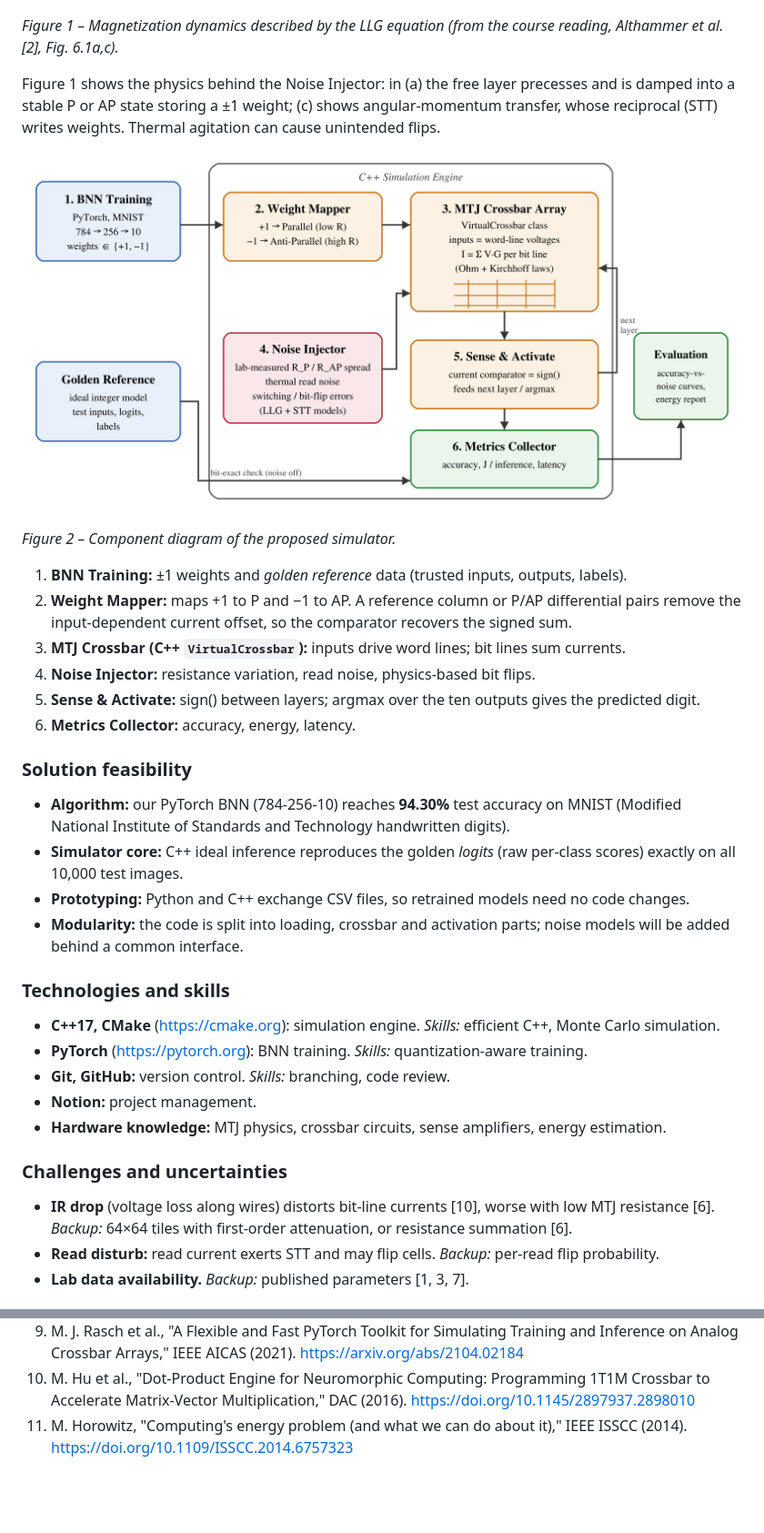
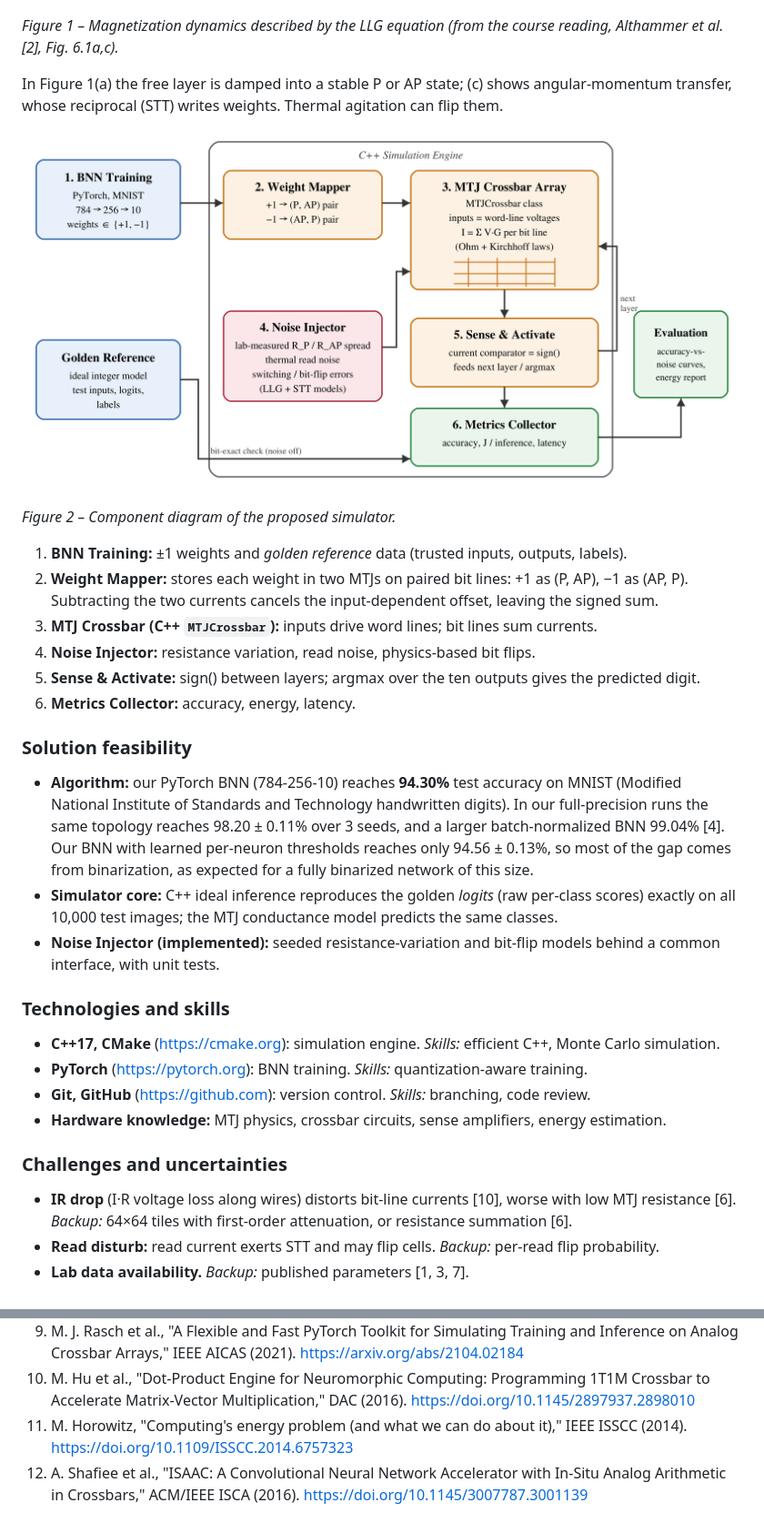
Before and after one commit to mayazelkowicz-source/Spintronics_Simulator, a Markdown page: 111_preliminary_report.md, 2 parts joined by grey strips. Shown at 91% size. Rendered like a GitHub page; pictures changed too: report_figures/fig2_system_architecture.png; blank space fills up the shorter version.

```diff
--- a/111_preliminary_report.md
+++ b/111_preliminary_report.md
@@ -56,37 +56,35 @@ We choose **Alternative 3**: each point of a noise-parameter sweep needs inferen
 
 *Figure 1 – Magnetization dynamics described by the LLG equation (from the course reading, Althammer et al. [2], Fig. 6.1a,c).*
 
-Figure 1 shows the physics behind the Noise Injector: in (a) the free layer precesses and is damped into a stable P or AP state storing a ±1 weight; (c) shows angular-momentum transfer, whose reciprocal (STT) writes weights. Thermal agitation can cause unintended flips.
+In Figure 1(a) the free layer is damped into a stable P or AP state; (c) shows angular-momentum transfer, whose reciprocal (STT) writes weights. Thermal agitation can flip them.
 
 ![Figure 2 – System architecture](report_figures/fig2_system_architecture.png)
 
 *Figure 2 – Component diagram of the proposed simulator.*
 
 1. **BNN Training:** ±1 weights and *golden reference* data (trusted inputs, outputs, labels).
-2. **Weight Mapper:** maps +1 to P and −1 to AP. A reference column or P/AP differential pairs remove the input-dependent current offset, so the comparator recovers the signed sum.
-3. **MTJ Crossbar (C++ `VirtualCrossbar`):** inputs drive word lines; bit lines sum currents.
+2. **Weight Mapper:** stores each weight in two MTJs on paired bit lines: +1 as (P, AP), −1 as (AP, P). Subtracting the two currents cancels the input-dependent offset, leaving the signed sum.
+3. **MTJ Crossbar (C++ `MTJCrossbar`):** inputs drive word lines; bit lines sum currents.
 4. **Noise Injector:** resistance variation, read noise, physics-based bit flips.
 5. **Sense & Activate:** sign() between layers; argmax over the ten outputs gives the predicted digit.
 6. **Metrics Collector:** accuracy, energy, latency.
 
 ### Solution feasibility
 
-- **Algorithm:** our PyTorch BNN (784-256-10) reaches **94.30%** test accuracy on MNIST (Modified National Institute of Standards and Technology handwritten digits).
-- **Simulator core:** C++ ideal inference reproduces the golden *logits* (raw per-class scores) exactly on all 10,000 test images.
-- **Prototyping:** Python and C++ exchange CSV files, so retrained models need no code changes.
-- **Modularity:** the code is split into loading, crossbar and activation parts; noise models will be added behind a common interface.
+- **Algorithm:** our PyTorch BNN (784-256-10) reaches **94.30%** test accuracy on MNIST (Modified National Institute of Standards and Technology handwritten digits). In our full-precision runs the same topology reaches 98.20 ± 0.11% over 3 seeds, and a larger batch-normalized BNN 99.04% [4]. Our BNN with learned per-neuron thresholds reaches only 94.56 ± 0.13%, so most of the gap comes from binarization, as expected for a fully binarized network of this size.
+- **Simulator core:** C++ ideal inference reproduces the golden *logits* (raw per-class scores) exactly on all 10,000 test images; the MTJ conductance model predicts the same classes.
+- **Noise Injector (implemented):** seeded resistance-variation and bit-flip models behind a common interface, with unit tests.
 
 ### Technologies and skills
 
 - **C++17, CMake** (https://cmake.org): simulation engine. *Skills:* efficient C++, Monte Carlo simulation.
 - **PyTorch** (https://pytorch.org): BNN training. *Skills:* quantization-aware training.
-- **Git, GitHub:** version control. *Skills:* branching, code review.
-- **Notion:** project management.
+- **Git, GitHub** (https://github.com): version control. *Skills:* branching, code review.
 - **Hardware knowledge:** MTJ physics, crossbar circuits, sense amplifiers, energy estimation.
 
 ### Challenges and uncertainties
 
-- **IR drop** (voltage loss along wires) distorts bit-line currents [10], worse with low MTJ resistance [6]. *Backup:* 64×64 tiles with first-order attenuation, or resistance summation [6].
+- **IR drop** (I·R voltage loss along wires) distorts bit-line currents [10], worse with low MTJ resistance [6]. *Backup:* 64×64 tiles with first-order attenuation, or resistance summation [6].
 - **Read disturb:** read current exerts STT and may flip cells. *Backup:* per-read flip probability.
 - **Lab data availability.** *Backup:* published parameters [1, 3, 7].
 
@@ -150,3 +148,4 @@ Figure 1 shows the physics behind the Noise Injector: in (a) the free layer prec
 9. M. J. Rasch et al., "A Flexible and Fast PyTorch Toolkit for Simulating Training and Inference on Analog Crossbar Arrays," IEEE AICAS (2021). https://arxiv.org/abs/2104.02184
 10. M. Hu et al., "Dot-Product Engine for Neuromorphic Computing: Programming 1T1M Crossbar to Accelerate Matrix-Vector Multiplication," DAC (2016). https://doi.org/10.1145/2897937.2898010
 11. M. Horowitz, "Computing's energy problem (and what we can do about it)," IEEE ISSCC (2014). https://doi.org/10.1109/ISSCC.2014.6757323
+12. A. Shafiee et al., "ISAAC: A Convolutional Neural Network Accelerator with In-Situ Analog Arithmetic in Crossbars," ACM/IEEE ISCA (2016). https://doi.org/10.1145/3007787.3001139
```
Also changed, not shown: other parts of 111_preliminary_report.md (+21 -21 lines), 1 other file.
